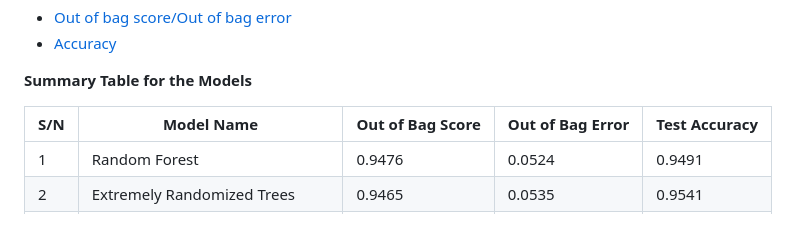
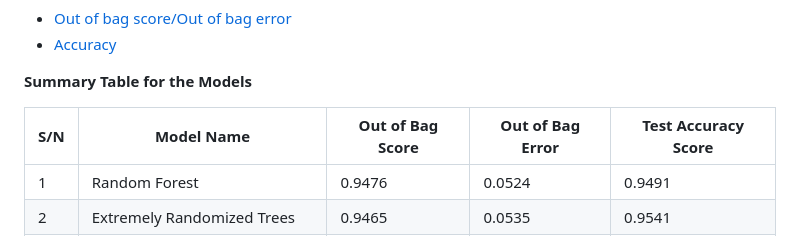
Before and after one commit to Olupaula/nursery, a Markdown page: readme.md, the part around the change. Rendered like a GitHub page.

```diff
--- a/readme.md
+++ b/readme.md
@@ -47,7 +47,7 @@ for [K-Nearest Neighbours](https://dl.acm.org/doi/10.1145/3459665)
 
 **Summary Table for the Models**
 
-|S/N  |Model Name                               |Out of Bag Score |Out of Bag Error |Test Accuracy|
+|S/N  |Model Name                               |Out of Bag Score |Out of Bag Error |Test Accuracy Score|
 |-----|-----------------------------------------|-----------------|-----------------|-------------|
 |  1  |  Random Forest                          |  0.9476         | 0.0524          | 0.9491      |
 |  2  |  Extremely Randomized Trees             |  0.9465         | 0.0535          | 0.9541      |
```
